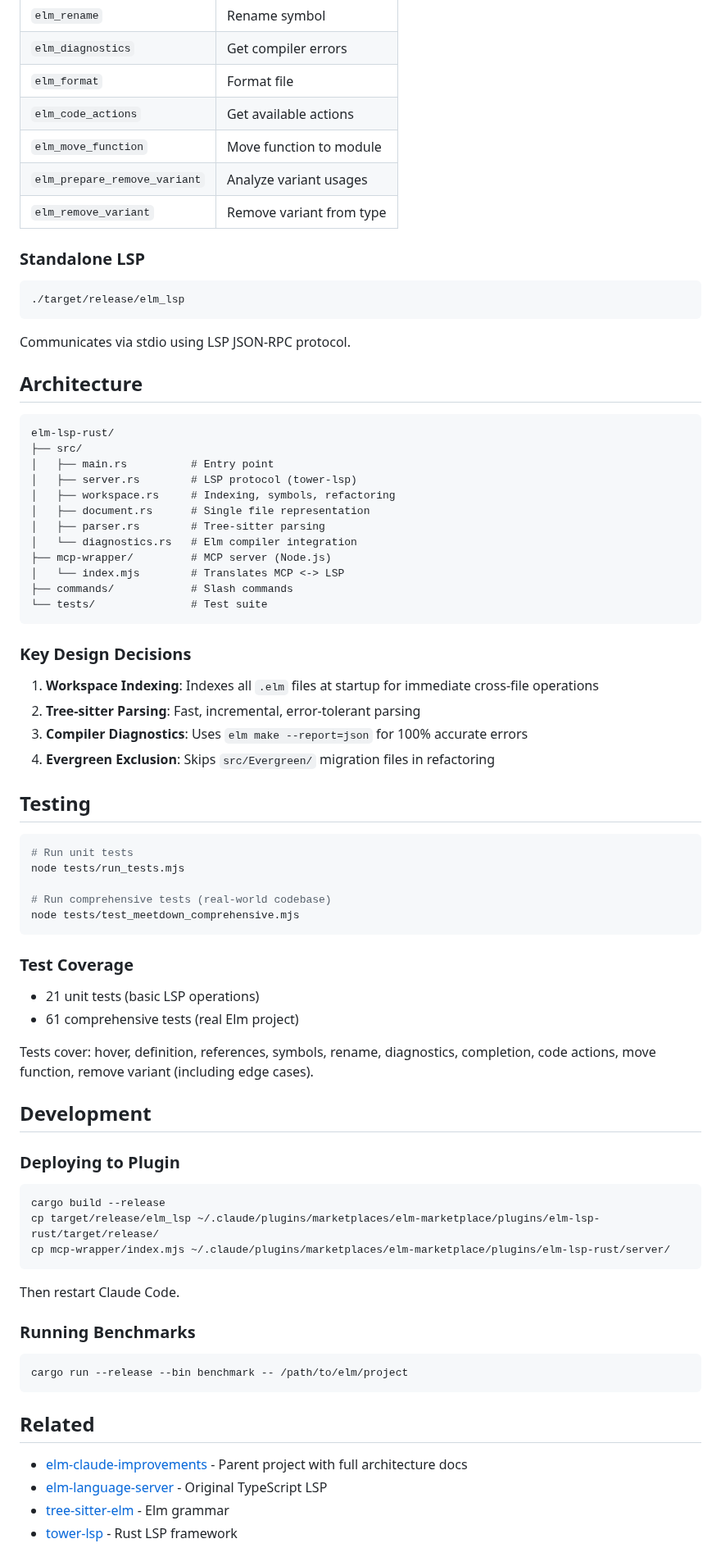
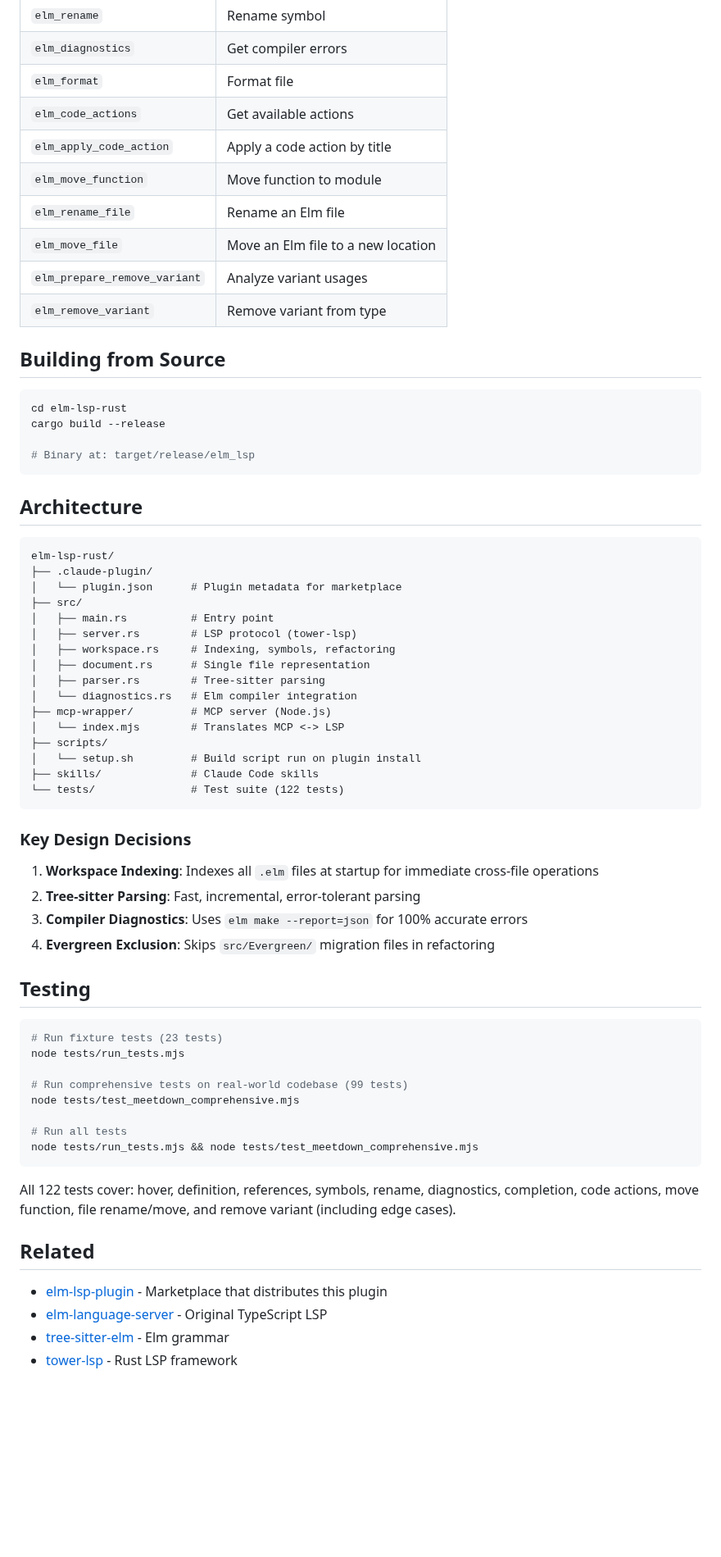
Before and after one commit to CharlonTank/elm-lsp-rust, a Markdown page: README.md, the part around one of its changes. Shown at 82% size. Drawn GitHub-style; blank space fills up the shorter version.

Commit message:
docs: add comprehensive README explaining the project architecture

````diff
--- a/README.md
+++ b/README.md
@@ -70,22 +99,28 @@ The MCP wrapper exposes these tools:
 | `elm_diagnostics` | Get compiler errors |
 | `elm_format` | Format file |
 | `elm_code_actions` | Get available actions |
+| `elm_apply_code_action` | Apply a code action by title |
 | `elm_move_function` | Move function to module |
+| `elm_rename_file` | Rename an Elm file |
+| `elm_move_file` | Move an Elm file to a new location |
 | `elm_prepare_remove_variant` | Analyze variant usages |
 | `elm_remove_variant` | Remove variant from type |
 
-### Standalone LSP
+## Building from Source
 
 ```bash
-./target/release/elm_lsp
+cd elm-lsp-rust
+cargo build --release
+
+# Binary at: target/release/elm_lsp
 ```
-
-Communicates via stdio using LSP JSON-RPC protocol.
 
 ## Architecture
 
 ```
 elm-lsp-rust/
+├── .claude-plugin/
+│   └── plugin.json      # Plugin metadata for marketplace
 ├── src/
 │   ├── main.rs          # Entry point
 │   ├── server.rs        # LSP protocol (tower-lsp)
@@ -95,8 +130,10 @@ elm-lsp-rust/
 │   └── diagnostics.rs   # Elm compiler integration
 ├── mcp-wrapper/         # MCP server (Node.js)
 │   └── index.mjs        # Translates MCP <-> LSP
-├── commands/            # Slash commands
-└── tests/               # Test suite
+├── scripts/
+│   └── setup.sh         # Build script run on plugin install
+├── skills/              # Claude Code skills
+└── tests/               # Test suite (122 tests)
 ```
 
 ### Key Design Decisions
@@ -109,41 +146,21 @@ elm-lsp-rust/
 ## Testing
 
 ```bash
-# Run unit tests
+# Run fixture tests (23 tests)
 node tests/run_tests.mjs
 
-# Run comprehensive tests (real-world codebase)
+# Run comprehensive tests on real-world codebase (99 tests)
 node tests/test_meetdown_comprehensive.mjs
+
+# Run all tests
+node tests/run_tests.mjs && node tests/test_meetdown_comprehensive.mjs
 ```
 
-### Test Coverage
-
-- 21 unit tests (basic LSP operations)
-- 61 comprehensive tests (real Elm project)
-
-Tests cover: hover, definition, references, symbols, rename, diagnostics, completion, code actions, move function, remove variant (including edge cases).
-
-## Development
-
-### Deploying to Plugin
-
-```bash
-cargo build --release
-cp target/release/elm_lsp ~/.claude/plugins/marketplaces/elm-marketplace/plugins/elm-lsp-rust/target/release/
-cp mcp-wrapper/index.mjs ~/.claude/plugins/marketplaces/elm-marketplace/plugins/elm-lsp-rust/server/
-```
-
-Then restart Claude Code.
-
-### Running Benchmarks
-
-```bash
-cargo run --release --bin benchmark -- /path/to/elm/project
-```
+All 122 tests cover: hover, definition, references, symbols, rename, diagnostics, completion, code actions, move function, file rename/move, and remove variant (including edge cases).
 
 ## Related
 
-- [elm-claude-improvements](https://github.com/CharlonTank/elm-lsp-rust) - Parent project with full architecture docs
+- [elm-lsp-plugin](https://github.com/CharlonTank/elm-lsp-plugin) - Marketplace that distributes this plugin
 - [elm-language-server](https://github.com/elm-tooling/elm-language-server) - Original TypeScript LSP
 - [tree-sitter-elm](https://github.com/elm-tooling/tree-sitter-elm) - Elm grammar
 - [tower-lsp](https://github.com/ebkalderon/tower-lsp) - Rust LSP framework
````
Also changed, not shown: other parts of README.md (+57 -28 lines), CLAUDE.md (added, +60 -0 lines).
